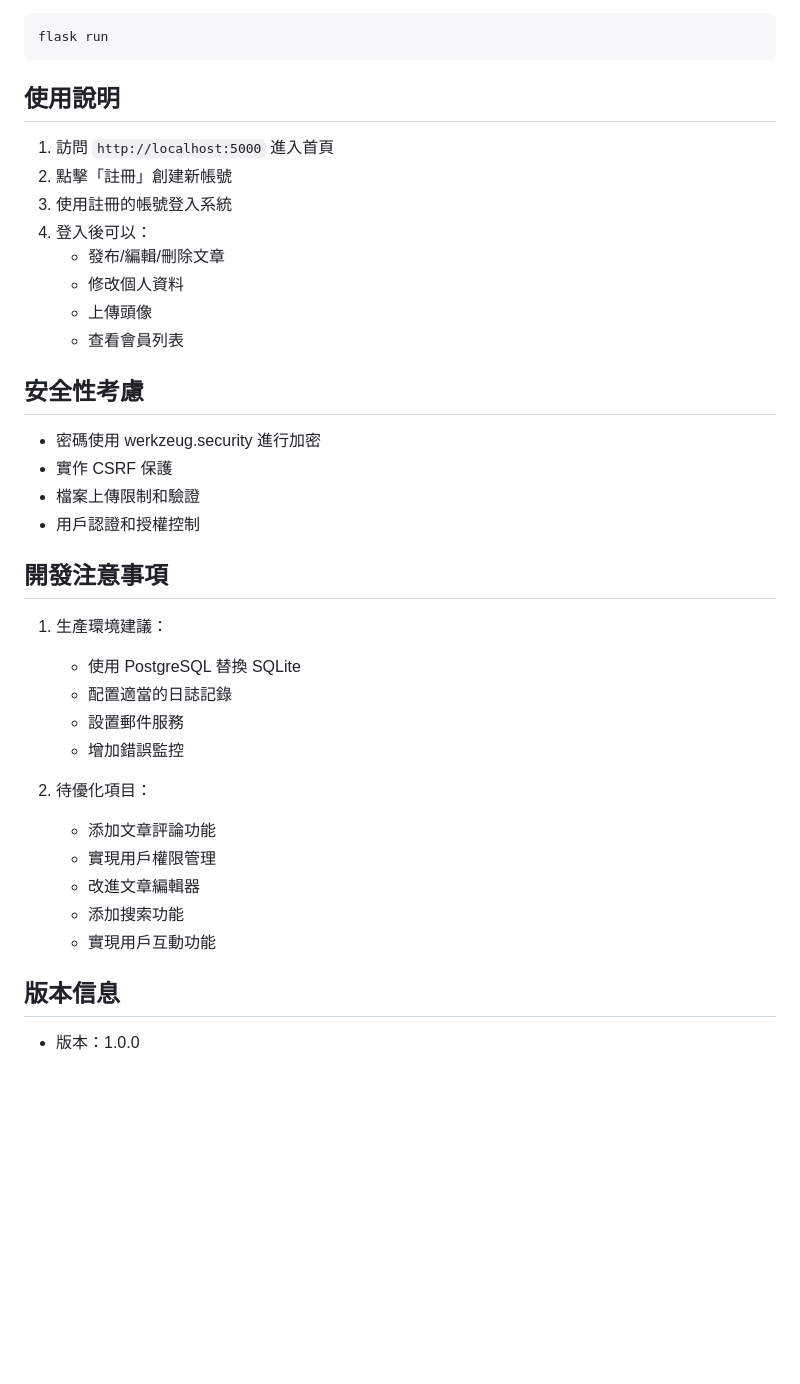
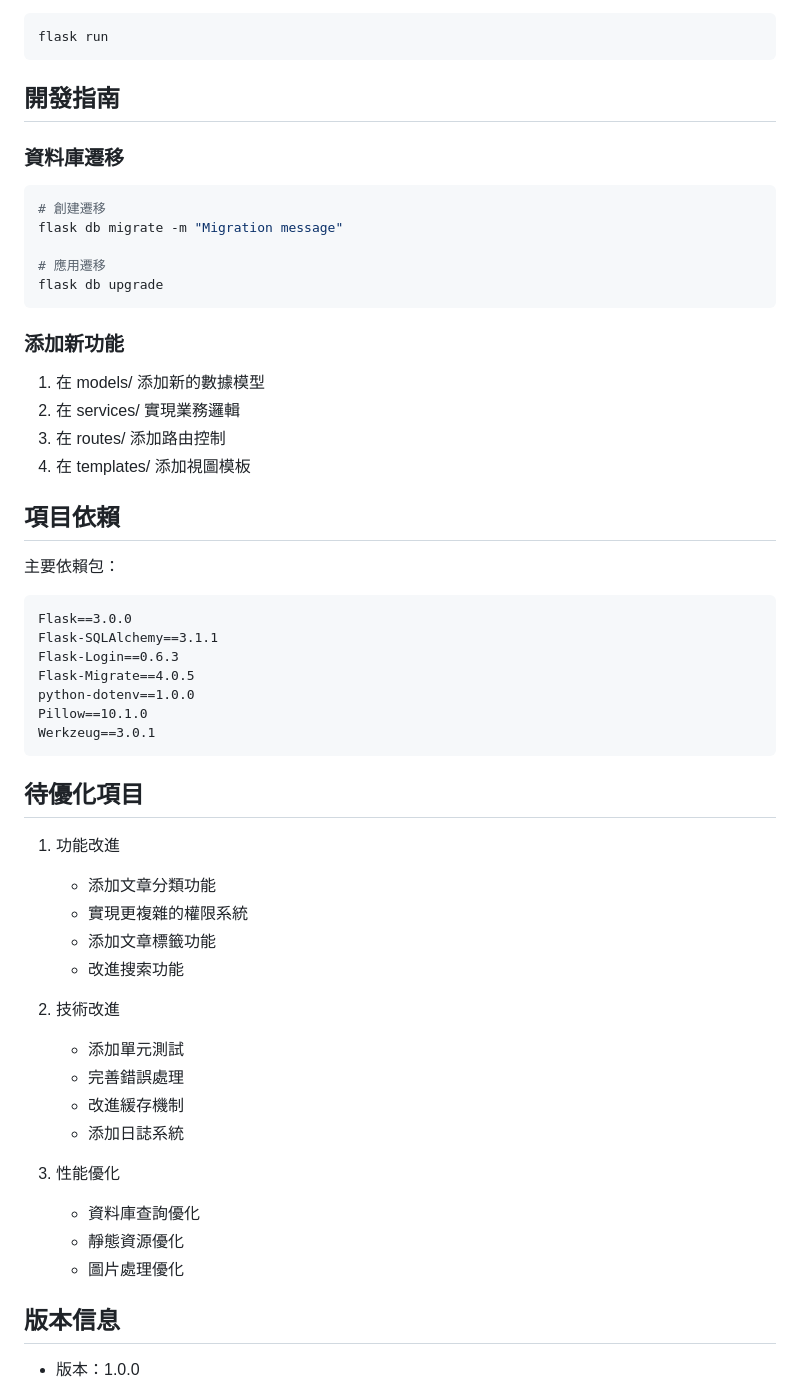
Before and after one commit to WenSheng31/Flask_web-template, a Markdown page: README.md, the part around the change printed below. GitHub-like rendering; blank space fills up the shorter version.

````diff
--- a/README.md
+++ b/README.md
@@ -123,38 +140,54 @@ flask db upgrade
 flask run
 ```
 
-## 使用說明
+## 開發指南
 
-1. 訪問 `http://localhost:5000` 進入首頁
-2. 點擊「註冊」創建新帳號
-3. 使用註冊的帳號登入系統
-4. 登入後可以：
-   - 發布/編輯/刪除文章
-   - 修改個人資料
-   - 上傳頭像
-   - 查看會員列表
+### 資料庫遷移
+```bash
+# 創建遷移
+flask db migrate -m "Migration message"
 
-## 安全性考慮
+# 應用遷移
+flask db upgrade
+```
 
-- 密碼使用 werkzeug.security 進行加密
-- 實作 CSRF 保護
-- 檔案上傳限制和驗證
-- 用戶認證和授權控制
+### 添加新功能
+1. 在 models/ 添加新的數據模型
+2. 在 services/ 實現業務邏輯
+3. 在 routes/ 添加路由控制
+4. 在 templates/ 添加視圖模板
 
-## 開發注意事項
+## 項目依賴
 
-1. 生產環境建議：
-   - 使用 PostgreSQL 替換 SQLite
-   - 配置適當的日誌記錄
-   - 設置郵件服務
-   - 增加錯誤監控
+主要依賴包：
+```
+Flask==3.0.0
+Flask-SQLAlchemy==3.1.1
+Flask-Login==0.6.3
+Flask-Migrate==4.0.5
+python-dotenv==1.0.0
+Pillow==10.1.0
+Werkzeug==3.0.1
+```
 
-2. 待優化項目：
-   - 添加文章評論功能
-   - 實現用戶權限管理
-   - 改進文章編輯器
-   - 添加搜索功能
-   - 實現用戶互動功能
+## 待優化項目
+
+1. 功能改進
+   - 添加文章分類功能
+   - 實現更複雜的權限系統
+   - 添加文章標籤功能
+   - 改進搜索功能
+
+2. 技術改進
+   - 添加單元測試
+   - 完善錯誤處理
+   - 改進緩存機制
+   - 添加日誌系統
+
+3. 性能優化
+   - 資料庫查詢優化
+   - 靜態資源優化
+   - 圖片處理優化
 
 ## 版本信息
 
````
Also changed, not shown: other parts of README.md (+57 -40 lines).
